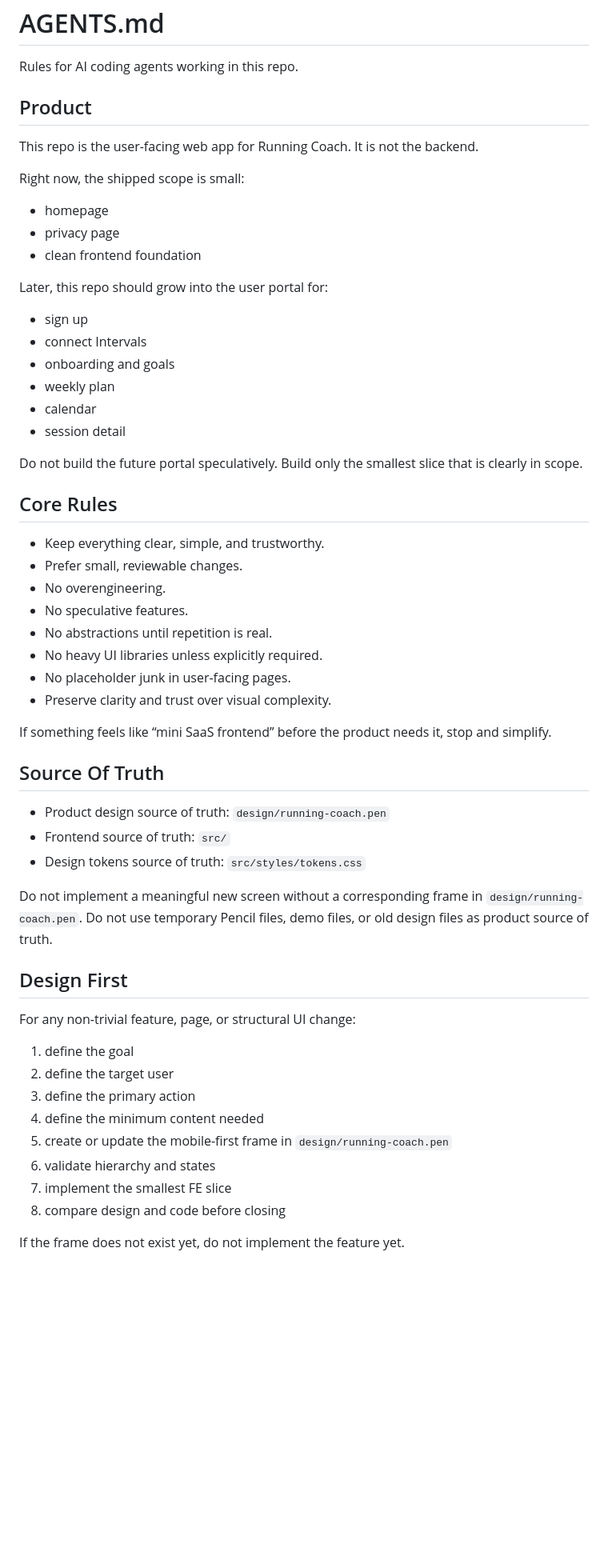
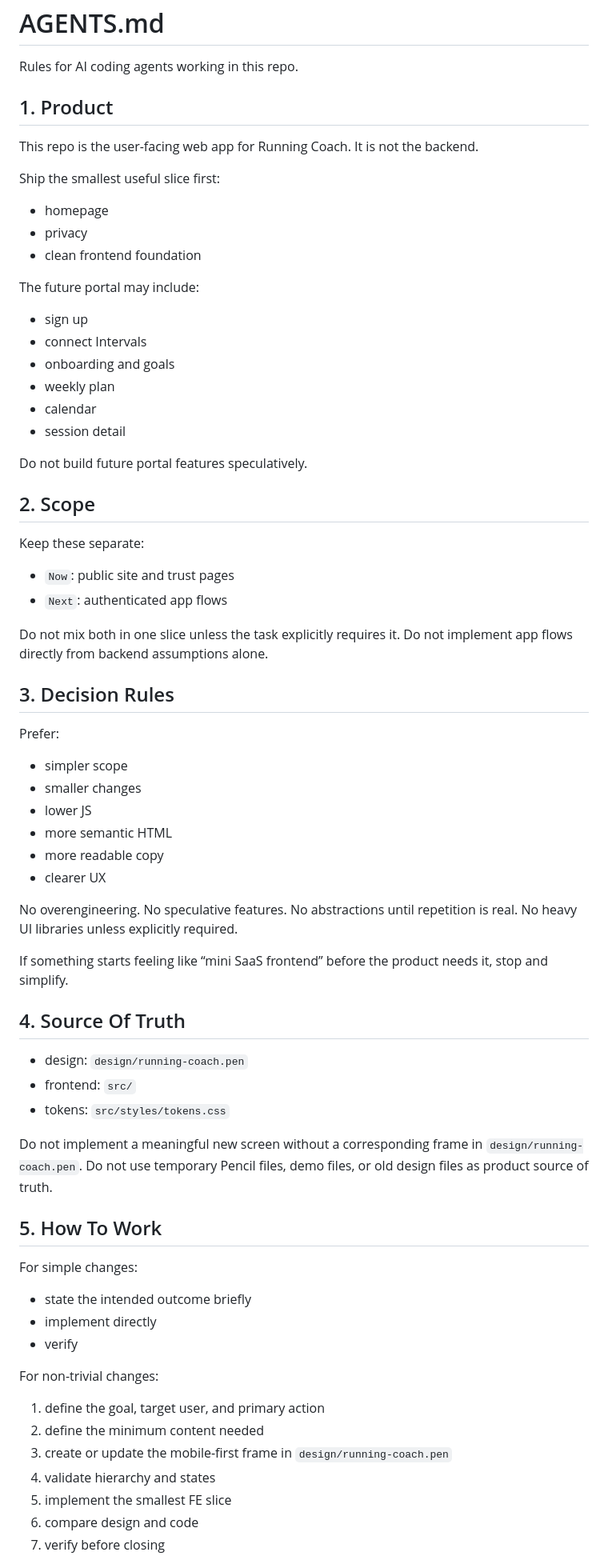
Before and after one commit to jordiadan/running-coach-web, a Markdown page: AGENTS.md, the part around one of its changes. Shown at 80% size. Rendered like a GitHub page; blank space fills up the shorter version.

Commit message:
Tighten AGENTS guidance for vibe coding

```diff
--- a/AGENTS.md
+++ b/AGENTS.md
@@ -2,17 +2,17 @@
 
 Rules for AI coding agents working in this repo.
 
-## Product
+## 1. Product
 
 This repo is the user-facing web app for Running Coach.
 It is not the backend.
 
-Right now, the shipped scope is small:
+Ship the smallest useful slice first:
 - homepage
-- privacy page
+- privacy
 - clean frontend foundation
 
-Later, this repo should grow into the user portal for:
+The future portal may include:
 - sign up
 - connect Intervals
 - onboarding and goals
@@ -20,42 +20,56 @@ Later, this repo should grow into the user portal for:
 - calendar
 - session detail
 
-Do not build the future portal speculatively.
-Build only the smallest slice that is clearly in scope.
+Do not build future portal features speculatively.
 
-## Core Rules
+## 2. Scope
 
-- Keep everything clear, simple, and trustworthy.
-- Prefer small, reviewable changes.
-- No overengineering.
-- No speculative features.
-- No abstractions until repetition is real.
-- No heavy UI libraries unless explicitly required.
-- No placeholder junk in user-facing pages.
-- Preserve clarity and trust over visual complexity.
+Keep these separate:
+- `Now`: public site and trust pages
+- `Next`: authenticated app flows
 
-If something feels like “mini SaaS frontend” before the product needs it, stop and simplify.
+Do not mix both in one slice unless the task explicitly requires it.
+Do not implement app flows directly from backend assumptions alone.
 
-## Source Of Truth
+## 3. Decision Rules
 
-- Product design source of truth: `design/running-coach.pen`
-- Frontend source of truth: `src/`
-- Design tokens source of truth: `src/styles/tokens.css`
+Prefer:
+- simpler scope
+- smaller changes
+- lower JS
+- more semantic HTML
+- more readable copy
+- clearer UX
+
+No overengineering.
+No speculative features.
+No abstractions until repetition is real.
+No heavy UI libraries unless explicitly required.
+
+If something starts feeling like “mini SaaS frontend” before the product needs it, stop and simplify.
+
+## 4. Source Of Truth
+
+- design: `design/running-coach.pen`
+- frontend: `src/`
+- tokens: `src/styles/tokens.css`
 
 Do not implement a meaningful new screen without a corresponding frame in `design/running-coach.pen`.
 Do not use temporary Pencil files, demo files, or old design files as product source of truth.
 
-## Design First
+## 5. How To Work
 
-For any non-trivial feature, page, or structural UI change:
-1. define the goal
-2. define the target user
-3. define the primary action
-4. define the minimum content needed
-5. create or update the mobile-first frame in `design/running-coach.pen`
-6. validate hierarchy and states
-7. implement the smallest FE slice
-8. compare design and code before closing
+For simple changes:
+- state the intended outcome briefly
+- implement directly
+- verify
 
-If the frame does not exist yet, do not implement the feature yet.
+For non-trivial changes:
+1. define the goal, target user, and primary action
+2. define the minimum content needed
+3. create or update the mobile-first frame in `design/running-coach.pen`
+4. validate hierarchy and states
+5. implement the smallest FE slice
+6. compare design and code
+7. verify before closing
 
```
Also changed, not shown: other parts of AGENTS.md (+23 -48 lines).
